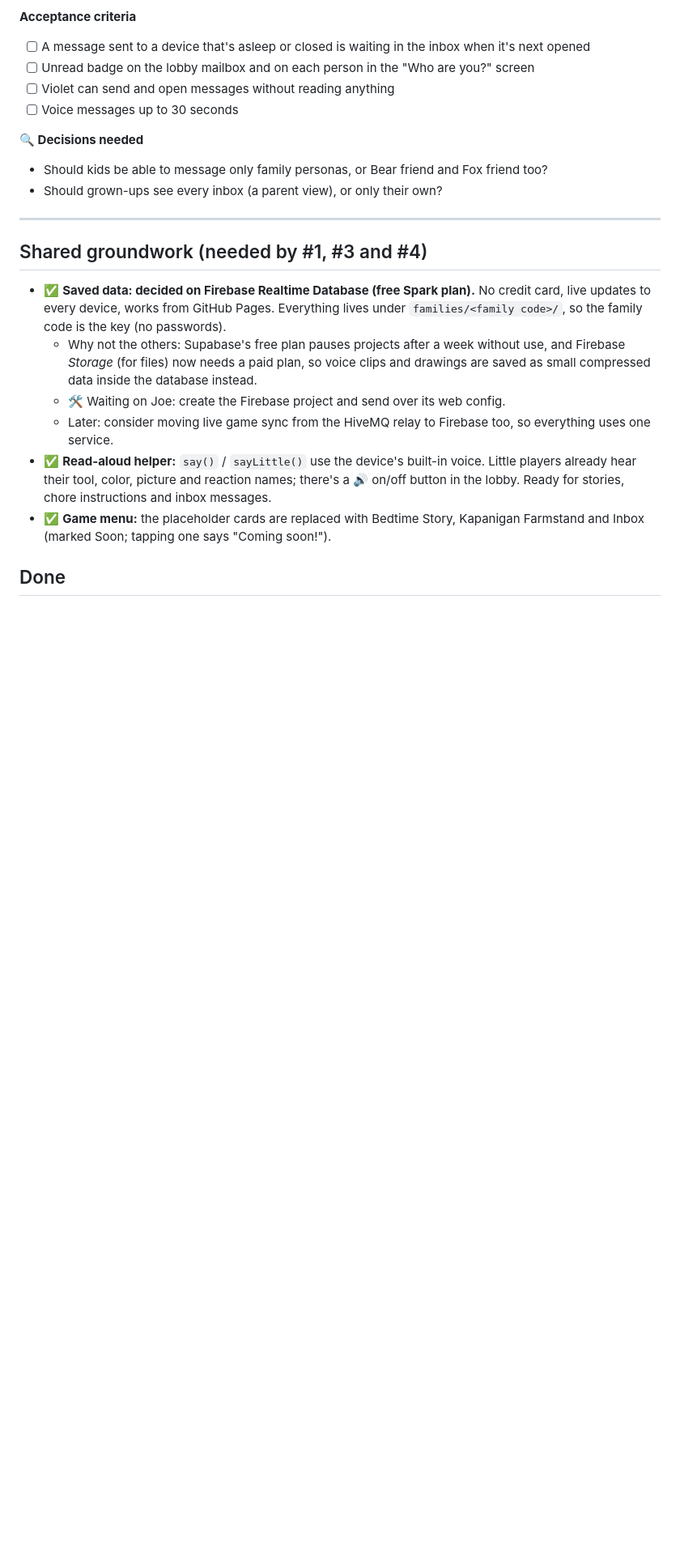
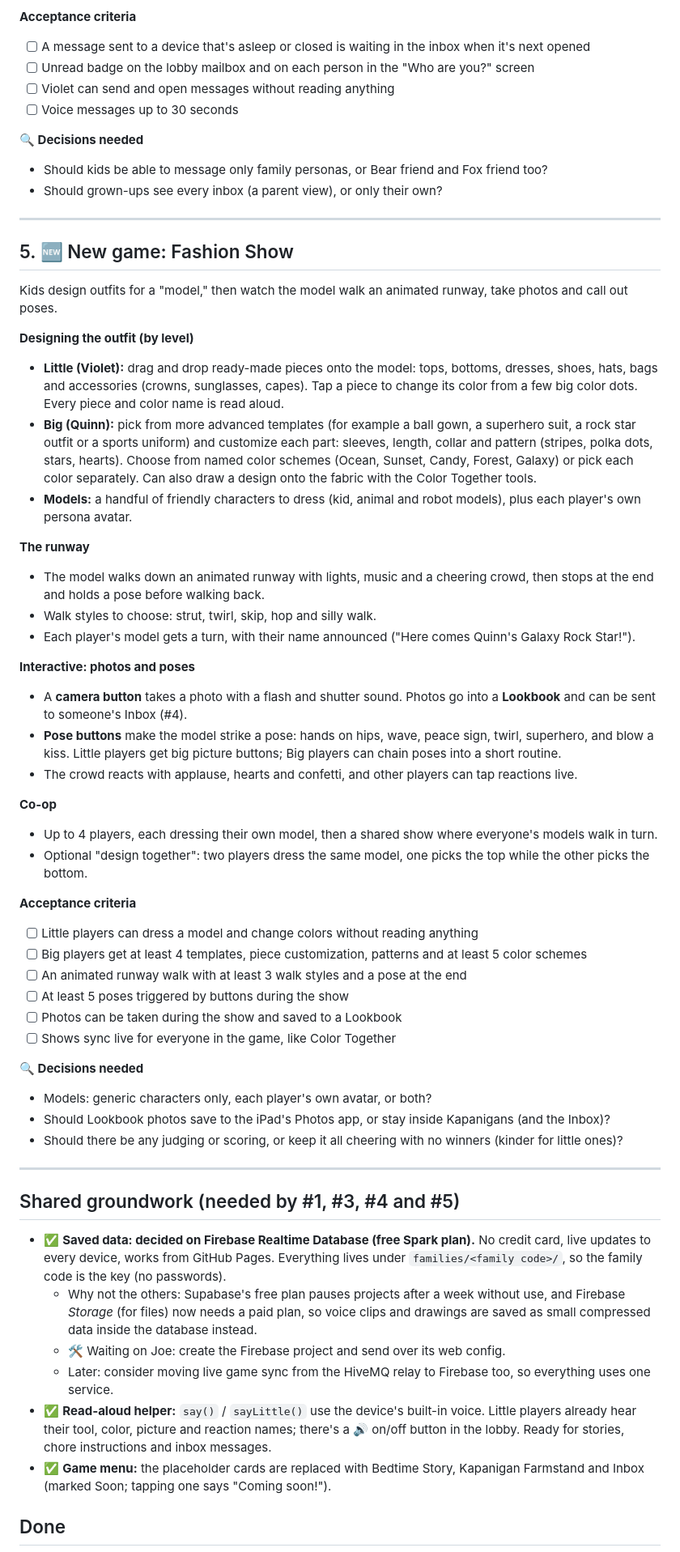
Before and after one commit to joeker630/kapanigans, a Markdown page: BACKLOG.md, the part around the change. Shown at 81% size. Rendered like a GitHub page; blank space fills up the shorter version.

Commit message:
Backlog #5: Fashion Show game
Co-Authored-By: Claude Opus 5.5 <noreply@anthropic.com>
Claude-Session: https://claude.ai/code/session_015s1LPkGndZGVkF9VDge1Q9

```diff
--- a/BACKLOG.md
+++ b/BACKLOG.md
@@ -157,7 +157,45 @@ Every person (kids, friends and grown-ups) gets an **Inbox** for messages the fa
 
 ---
 
-## Shared groundwork (needed by #1, #3 and #4)
+## 5. 🆕 New game: Fashion Show
+
+Kids design outfits for a "model," then watch the model walk an animated runway, take photos and call out poses.
+
+**Designing the outfit (by level)**
+- **Little (Violet):** drag and drop ready-made pieces onto the model: tops, bottoms, dresses, shoes, hats, bags and accessories (crowns, sunglasses, capes). Tap a piece to change its color from a few big color dots. Every piece and color name is read aloud.
+- **Big (Quinn):** pick from more advanced templates (for example a ball gown, a superhero suit, a rock star outfit or a sports uniform) and customize each part: sleeves, length, collar and pattern (stripes, polka dots, stars, hearts). Choose from named color schemes (Ocean, Sunset, Candy, Forest, Galaxy) or pick each color separately. Can also draw a design onto the fabric with the Color Together tools.
+- **Models:** a handful of friendly characters to dress (kid, animal and robot models), plus each player's own persona avatar.
+
+**The runway**
+- The model walks down an animated runway with lights, music and a cheering crowd, then stops at the end and holds a pose before walking back.
+- Walk styles to choose: strut, twirl, skip, hop and silly walk.
+- Each player's model gets a turn, with their name announced ("Here comes Quinn's Galaxy Rock Star!").
+
+**Interactive: photos and poses**
+- A **camera button** takes a photo with a flash and shutter sound. Photos go into a **Lookbook** and can be sent to someone's Inbox (#4).
+- **Pose buttons** make the model strike a pose: hands on hips, wave, peace sign, twirl, superhero, and blow a kiss. Little players get big picture buttons; Big players can chain poses into a short routine.
+- The crowd reacts with applause, hearts and confetti, and other players can tap reactions live.
+
+**Co-op**
+- Up to 4 players, each dressing their own model, then a shared show where everyone's models walk in turn.
+- Optional "design together": two players dress the same model, one picks the top while the other picks the bottom.
+
+**Acceptance criteria**
+- [ ] Little players can dress a model and change colors without reading anything
+- [ ] Big players get at least 4 templates, piece customization, patterns and at least 5 color schemes
+- [ ] An animated runway walk with at least 3 walk styles and a pose at the end
+- [ ] At least 5 poses triggered by buttons during the show
+- [ ] Photos can be taken during the show and saved to a Lookbook
+- [ ] Shows sync live for everyone in the game, like Color Together
+
+**🔍 Decisions needed**
+- Models: generic characters only, each player's own avatar, or both?
+- Should Lookbook photos save to the iPad's Photos app, or stay inside Kapanigans (and the Inbox)?
+- Should there be any judging or scoring, or keep it all cheering with no winners (kinder for little ones)?
+
+---
+
+## Shared groundwork (needed by #1, #3, #4 and #5)
 
 - ✅ **Saved data: decided on Firebase Realtime Database (free Spark plan).** No credit card, live updates to every device, works from GitHub Pages. Everything lives under `families/<family code>/`, so the family code is the key (no passwords).
   - Why not the others: Supabase's free plan pauses projects after a week without use, and Firebase *Storage* (for files) now needs a paid plan, so voice clips and drawings are saved as small compressed data inside the database instead.
```
